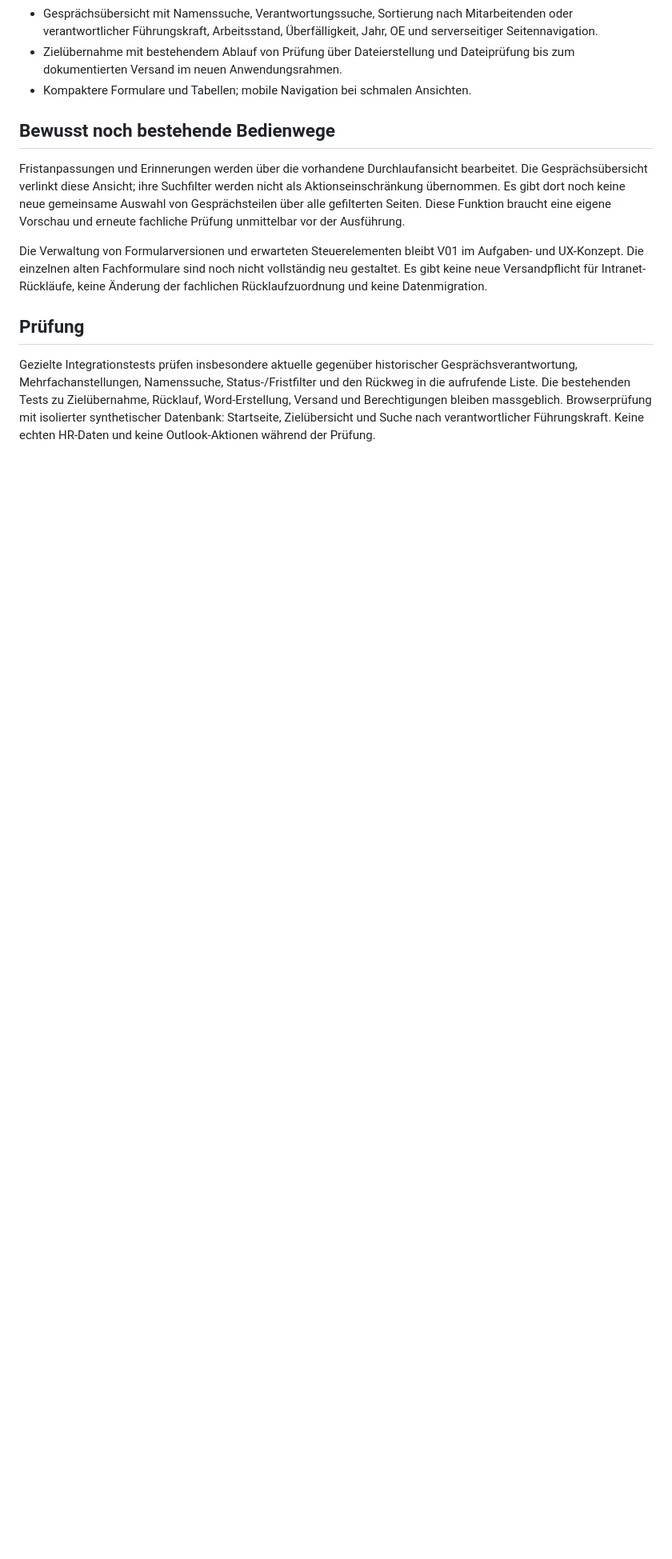
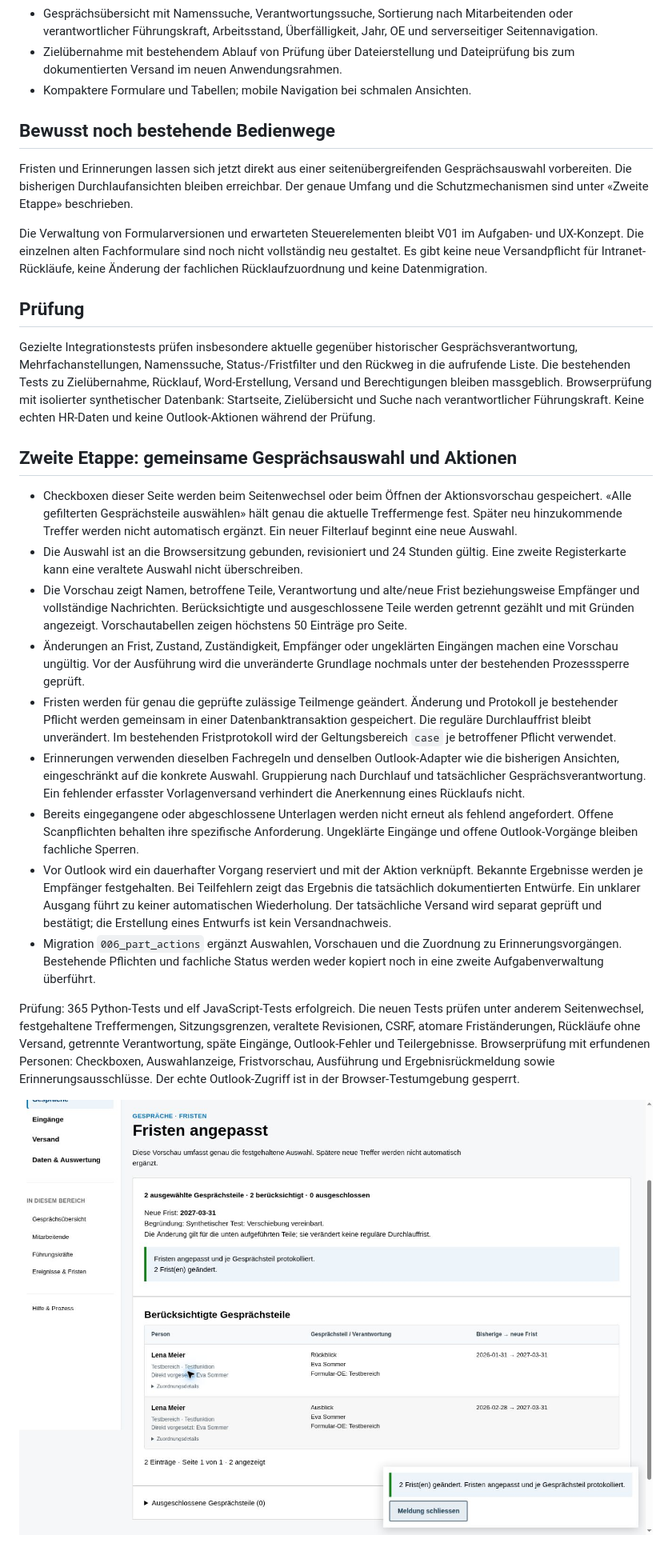
Before and after one commit to maxandul/md-app-v2026, a Markdown page: docs/UX_UMSETZUNG_AUFGABENEINSTIEG.md, the part around the change. Shown at 80% size. Rendered like a GitHub page; pictures changed too: docs/images/ux-fristen-test.png (added); blank space fills up the shorter version.

Commit message:
Add reviewed cross-page conversation actions for deadlines and reminders

```diff
--- a/docs/UX_UMSETZUNG_AUFGABENEINSTIEG.md
+++ b/docs/UX_UMSETZUNG_AUFGABENEINSTIEG.md
@@ -23,11 +23,9 @@ Der Entwurf ist in die bestehende Flask-Anwendung übertragen. Einstieg ist `/st
 
 ## Bewusst noch bestehende Bedienwege
 
-Fristanpassungen und Erinnerungen werden über die vorhandene Durchlaufansicht
-bearbeitet. Die Gesprächsübersicht verlinkt diese Ansicht; ihre Suchfilter werden
-nicht als Aktionseinschränkung übernommen. Es gibt dort noch keine neue gemeinsame
-Auswahl von Gesprächsteilen über alle gefilterten Seiten. Diese Funktion braucht
-eine eigene Vorschau und erneute fachliche Prüfung unmittelbar vor der Ausführung.
+Fristen und Erinnerungen lassen sich jetzt direkt aus einer seitenübergreifenden
+Gesprächsauswahl vorbereiten. Die bisherigen Durchlaufansichten bleiben erreichbar.
+Der genaue Umfang und die Schutzmechanismen sind unter «Zweite Etappe» beschrieben.
 
 Die Verwaltung von Formularversionen und erwarteten Steuerelementen bleibt V01
 im Aufgaben- und UX-Konzept. Die einzelnen alten Fachformulare sind noch nicht
@@ -43,3 +41,48 @@ Rücklauf, Word-Erstellung, Versand und Berechtigungen bleiben massgeblich.
 Browserprüfung mit isolierter synthetischer Datenbank: Startseite, Zielübersicht
 und Suche nach verantwortlicher Führungskraft. Keine echten HR-Daten und keine
 Outlook-Aktionen während der Prüfung.
+
+## Zweite Etappe: gemeinsame Gesprächsauswahl und Aktionen
+
+- Checkboxen dieser Seite werden beim Seitenwechsel oder beim Öffnen der
+  Aktionsvorschau gespeichert. «Alle gefilterten Gesprächsteile auswählen» hält
+  genau die aktuelle Treffermenge fest. Später neu hinzukommende Treffer werden
+  nicht automatisch ergänzt. Ein neuer Filterlauf beginnt eine neue Auswahl.
+- Die Auswahl ist an die Browsersitzung gebunden, revisioniert und 24 Stunden
+  gültig. Eine zweite Registerkarte kann eine veraltete Auswahl nicht überschreiben.
+- Die Vorschau zeigt Namen, betroffene Teile, Verantwortung und alte/neue Frist
+  beziehungsweise Empfänger und vollständige Nachrichten. Berücksichtigte und
+  ausgeschlossene Teile werden getrennt gezählt und mit Gründen angezeigt.
+  Vorschautabellen zeigen höchstens 50 Einträge pro Seite.
+- Änderungen an Frist, Zustand, Zuständigkeit, Empfänger oder ungeklärten Eingängen
+  machen eine Vorschau ungültig. Vor der Ausführung wird die unveränderte Grundlage
+  nochmals unter der bestehenden Prozesssperre geprüft.
+- Fristen werden für genau die geprüfte zulässige Teilmenge geändert. Änderung und
+  Protokoll je bestehender Pflicht werden gemeinsam in einer Datenbanktransaktion
+  gespeichert. Die reguläre Durchlauffrist bleibt unverändert. Im bestehenden
+  Fristprotokoll wird der Geltungsbereich `case` je betroffener Pflicht verwendet.
+- Erinnerungen verwenden dieselben Fachregeln und denselben Outlook-Adapter wie
+  die bisherigen Ansichten, eingeschränkt auf die konkrete Auswahl. Gruppierung
+  nach Durchlauf und tatsächlicher Gesprächsverantwortung. Ein fehlender erfasster
+  Vorlagenversand verhindert die Anerkennung eines Rücklaufs nicht.
+- Bereits eingegangene oder abgeschlossene Unterlagen werden nicht erneut als
+  fehlend angefordert. Offene Scanpflichten behalten ihre spezifische Anforderung.
+  Ungeklärte Eingänge und offene Outlook-Vorgänge bleiben fachliche Sperren.
+- Vor Outlook wird ein dauerhafter Vorgang reserviert und mit der Aktion verknüpft.
+  Bekannte Ergebnisse werden je Empfänger festgehalten. Bei Teilfehlern zeigt das
+  Ergebnis die tatsächlich dokumentierten Entwürfe. Ein unklarer Ausgang führt
+  zu keiner automatischen Wiederholung. Der tatsächliche Versand wird separat
+  geprüft und bestätigt; die Erstellung eines Entwurfs ist kein Versandnachweis.
+- Migration `006_part_actions` ergänzt Auswahlen, Vorschauen und die Zuordnung zu
+  Erinnerungsvorgängen. Bestehende Pflichten und fachliche Status werden weder
+  kopiert noch in eine zweite Aufgabenverwaltung überführt.
+
+Prüfung: 365 Python-Tests und elf JavaScript-Tests erfolgreich. Die neuen Tests
+prüfen unter anderem Seitenwechsel, festgehaltene Treffermengen, Sitzungsgrenzen,
+veraltete Revisionen, CSRF, atomare Friständerungen, Rückläufe ohne Versand,
+getrennte Verantwortung, späte Eingänge, Outlook-Fehler und Teilergebnisse.
+Browserprüfung mit erfundenen Personen: Checkboxen, Auswahlanzeige, Fristvorschau,
+Ausführung und Ergebnisrückmeldung sowie Erinnerungsausschlüsse. Der echte
+Outlook-Zugriff ist in der Browser-Testumgebung gesperrt.
+
+![Ergebnis einer Fristanpassung mit ausschliesslich erfundenen Testpersonen](images/ux-fristen-test.png)
```
Also changed, not shown: 13 other files.
